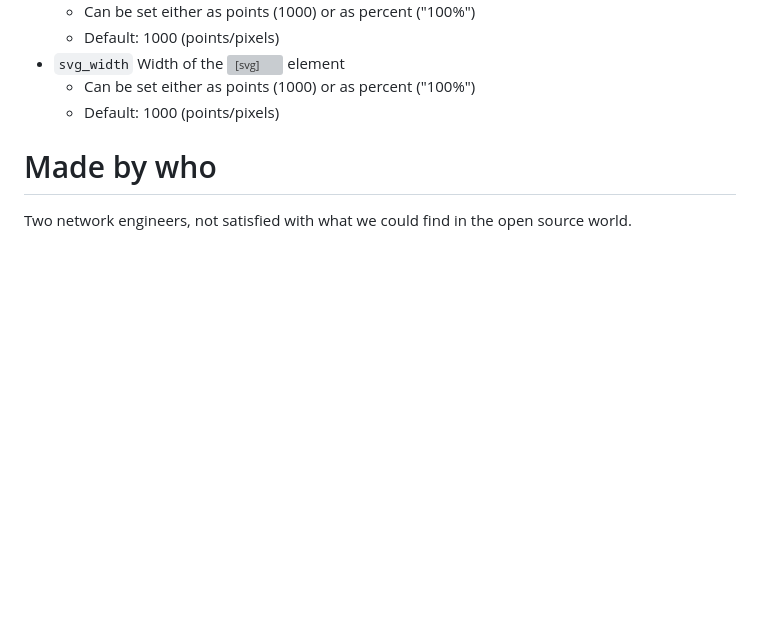
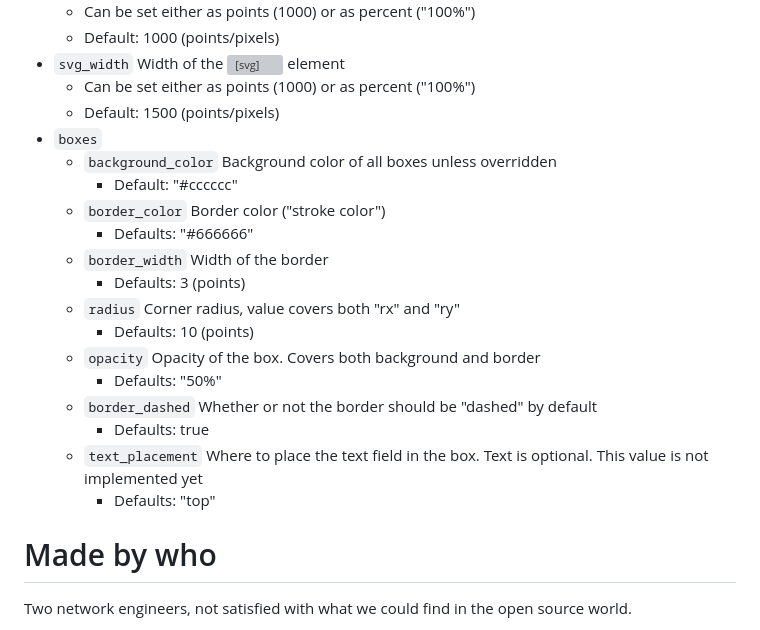
Before and after one commit to ldev/peeeew-topoflow, a Markdown page: README.md, the part around the change printed below. GitHub-like rendering; blank space fills up the shorter version; grey boxes are pictures that could not be loaded.

```diff
--- a/README.md
+++ b/README.md
@@ -281,7 +313,23 @@ As we're lazy, here is the code directly from topoflow.js
   * Default: 1000 (points/pixels)
 * `svg_width` Width of the <svg> element
   * Can be set either as points (1000) or as percent ("100%")
-  * Default: 1000 (points/pixels)
+  * Default: 1500 (points/pixels)
+* `boxes`
+  * `background_color` Background color of all boxes unless overridden
+    * Default: "#cccccc"
+  * `border_color` Border color ("stroke color")
+    * Defaults: "#666666"
+  * `border_width` Width of the border
+    * Defaults: 3 (points)
+  * `radius` Corner radius, value covers both "rx" and "ry"
+    * Defaults: 10 (points)
+  * `opacity` Opacity of the box. Covers both background and border
+    * Defaults: "50%"
+  * `border_dashed` Whether or not the border should be "dashed" by default
+    * Defaults: true
+  * `text_placement` Where to place the text field in the box. Text is optional. This value is not implemented yet
+    * Defaults: "top"
+
 
 # Made by who
 Two network engineers, not satisfied with what we could find in the open source world.
```
Also changed, not shown: other parts of README.md (+33 -1 lines), example-images/example-box.png (added), 2 other files.
